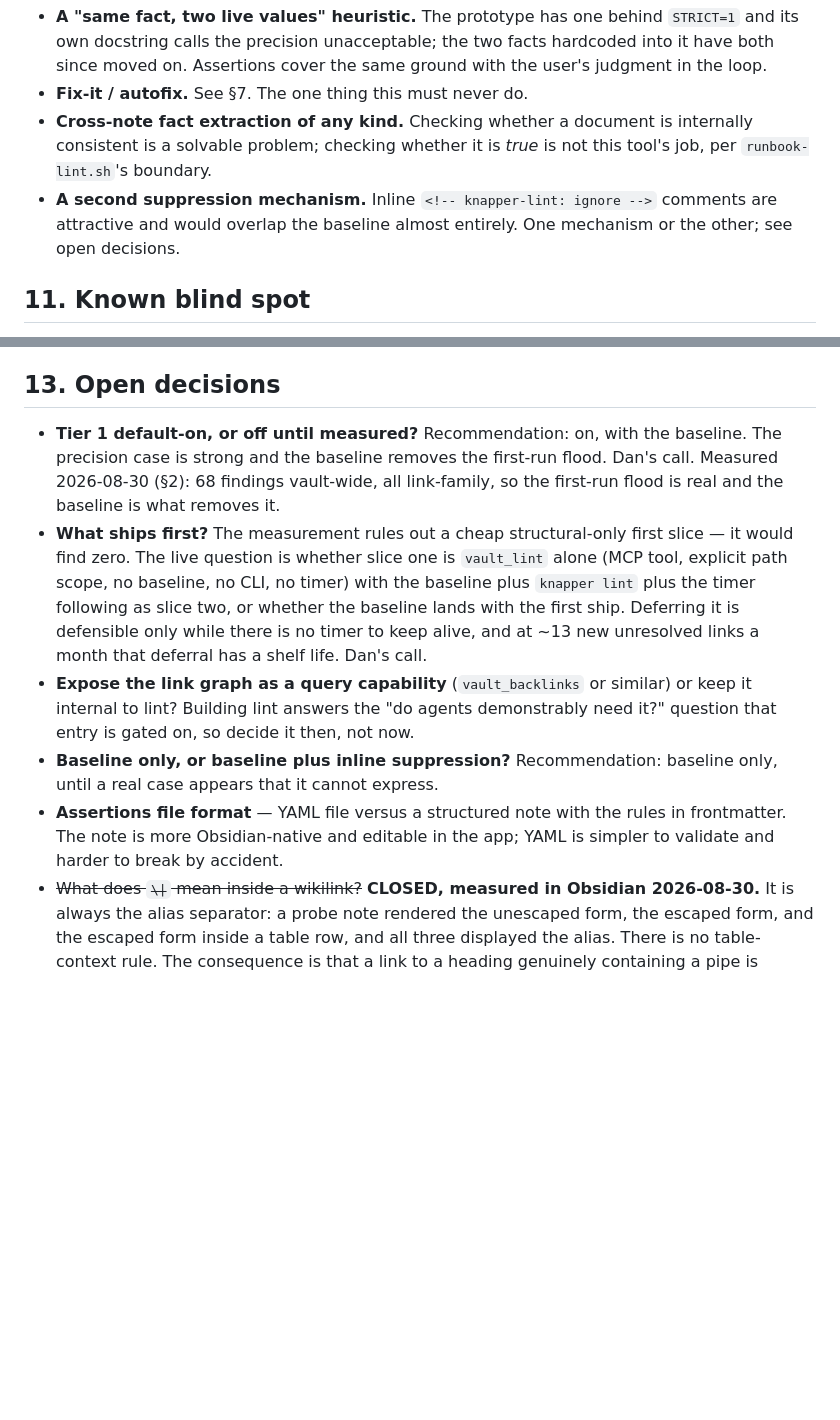
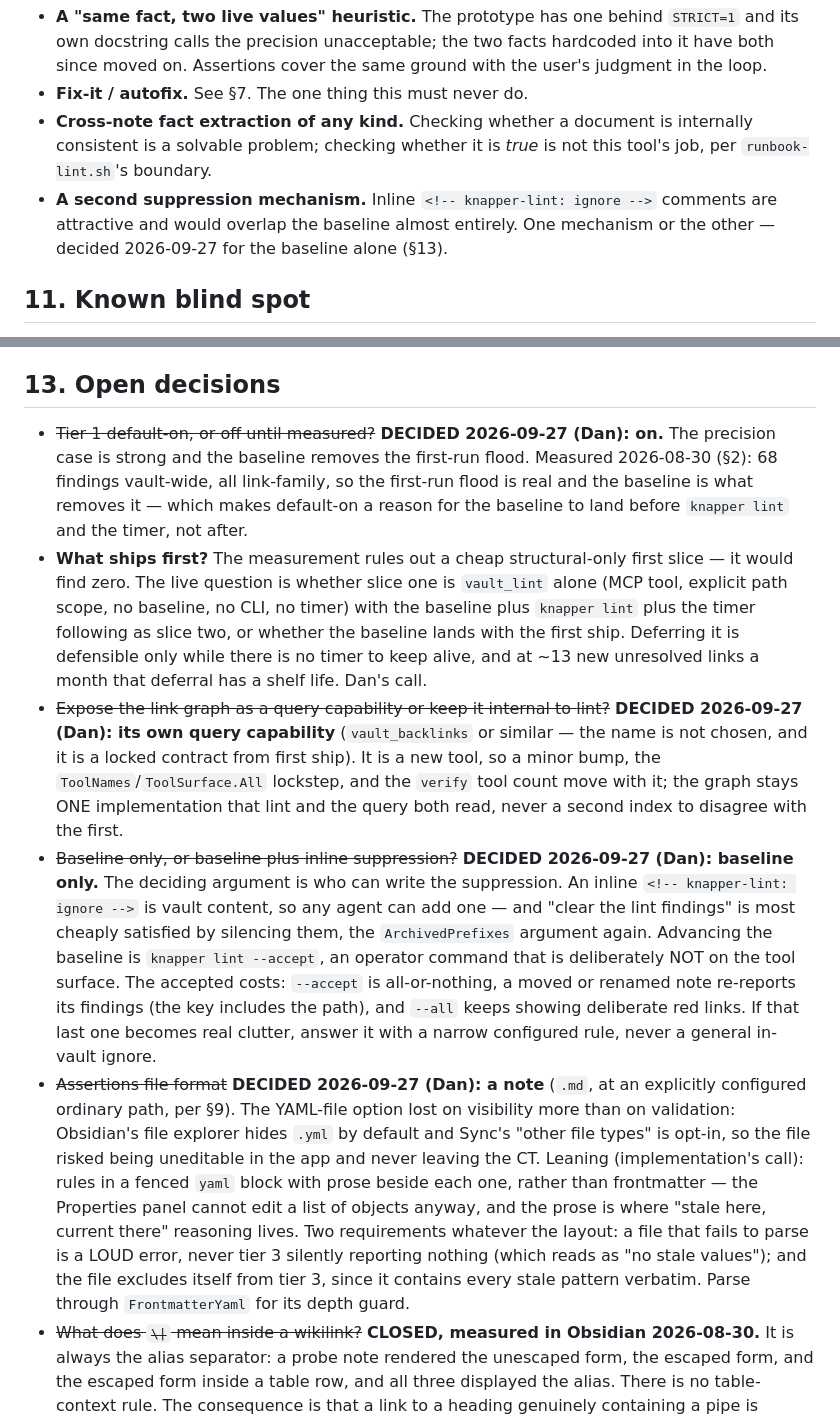
Before and after one commit to djdelaney/Knapper, a Markdown page: docs/proposals/vault-lint.md, 2 parts joined by grey strips. Drawn GitHub-style; blank space fills up the shorter version.

Commit message:
Record the four vault-lint decisions
Tier 1 on by default; the link graph becomes its own query tool (one
graph shared with lint); suppression by git baseline only, no in-vault
ignore comments, since agents can write those; the tier 3 assertions
file is a note rather than a .yml, with the parse-failure and
self-exclusion requirements recorded beside it.

Co-Authored-By: Claude Opus 5.5 <noreply@anthropic.com>
Claude-Session: https://claude.ai/code/session_01CzexbC97j73uMTTRWJy7pL

```diff
--- a/docs/proposals/vault-lint.md
+++ b/docs/proposals/vault-lint.md
@@ -469,7 +469,7 @@ off), and require an explicit ordinary path.
   is not this tool's job, per `runbook-lint.sh`'s boundary.
 - **A second suppression mechanism.** Inline `<!-- knapper-lint: ignore -->`
   comments are attractive and would overlap the baseline almost entirely. One
-  mechanism or the other; see open decisions.
+  mechanism or the other — decided 2026-09-27 for the baseline alone (§13).
 
 ## 11. Known blind spot
 
@@ -497,11 +497,12 @@ Not free, and worth stating so the decision is priced:
 
 ## 13. Open decisions
 
-- **Tier 1 default-on, or off until measured?** Recommendation: on, with the
-  baseline. The precision case is strong and the baseline removes the
-  first-run flood. Dan's call. Measured 2026-08-30 (§2): 68 findings
-  vault-wide, all link-family, so the first-run flood is real and the
-  baseline is what removes it.
+- ~~Tier 1 default-on, or off until measured?~~ **DECIDED 2026-09-27
+  (Dan): on.** The precision case is strong and the baseline removes the
+  first-run flood. Measured 2026-08-30 (§2): 68 findings vault-wide, all
+  link-family, so the first-run flood is real and the baseline is what
+  removes it — which makes default-on a reason for the baseline to land
+  before `knapper lint` and the timer, not after.
 - **What ships first?** The measurement rules out a cheap structural-only
   first slice — it would find zero. The live question is whether slice one is
   `vault_lint` alone (MCP tool, explicit path scope, no baseline, no CLI, no
@@ -509,15 +510,37 @@ Not free, and worth stating so the decision is priced:
   slice two, or whether the baseline lands with the first ship. Deferring it
   is defensible only while there is no timer to keep alive, and at ~13 new
   unresolved links a month that deferral has a shelf life. Dan's call.
-- **Expose the link graph as a query capability** (`vault_backlinks` or
-  similar) or keep it internal to lint? Building lint answers the
-  "do agents demonstrably need it?" question that entry is gated on, so decide
-  it then, not now.
-- **Baseline only, or baseline plus inline suppression?** Recommendation:
-  baseline only, until a real case appears that it cannot express.
-- **Assertions file format** — YAML file versus a structured note with the
-  rules in frontmatter. The note is more Obsidian-native and editable in the
-  app; YAML is simpler to validate and harder to break by accident.
+- ~~Expose the link graph as a query capability or keep it internal to
+  lint?~~ **DECIDED 2026-09-27 (Dan): its own query capability**
+  (`vault_backlinks` or similar — the name is not chosen, and it is a locked
+  contract from first ship). It is a new tool, so a minor bump, the
+  `ToolNames`/`ToolSurface.All` lockstep, and the `verify` tool count move
+  with it; the graph stays ONE implementation that lint and the query both
+  read, never a second index to disagree with the first.
+- ~~Baseline only, or baseline plus inline suppression?~~ **DECIDED
+  2026-09-27 (Dan): baseline only.** The deciding argument is who can write
+  the suppression. An inline `<!-- knapper-lint: ignore -->` is vault
+  content, so any agent can add one — and "clear the lint findings" is most
+  cheaply satisfied by silencing them, the `ArchivedPrefixes` argument
+  again. Advancing the baseline is `knapper lint --accept`, an operator
+  command that is deliberately NOT on the tool surface. The accepted costs:
+  `--accept` is all-or-nothing, a moved or renamed note re-reports its
+  findings (the key includes the path), and `--all` keeps showing
+  deliberate red links. If that last one becomes real clutter, answer it
+  with a narrow configured rule, never a general in-vault ignore.
+- ~~Assertions file format~~ **DECIDED 2026-09-27 (Dan): a note** (`.md`,
+  at an explicitly configured ordinary path, per §9). The YAML-file option
+  lost on visibility more than on validation: Obsidian's file explorer hides
+  `.yml` by default and Sync's "other file types" is opt-in, so the file
+  risked being uneditable in the app and never leaving the CT. Leaning
+  (implementation's call): rules in a fenced `yaml` block with prose beside
+  each one, rather than frontmatter — the Properties panel cannot edit a list
+  of objects anyway, and the prose is where "stale here, current there"
+  reasoning lives. Two requirements whatever the layout: a file that fails to
+  parse is a LOUD error, never tier 3 silently reporting nothing (which reads
+  as "no stale values"); and the file excludes itself from tier 3, since it
+  contains every stale pattern verbatim. Parse through `FrontmatterYaml` for
+  its depth guard.
 - ~~What does `\|` mean inside a wikilink?~~ **CLOSED, measured in Obsidian
   2026-08-30.** It is always the alias separator: a probe note rendered the
   unescaped form, the escaped form, and the escaped form inside a table row,
```
Also changed, not shown: docs/extending.md (+8 -3 lines).
